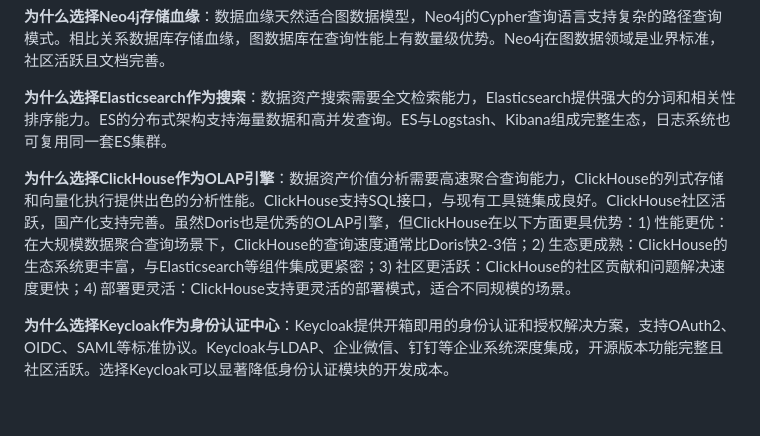
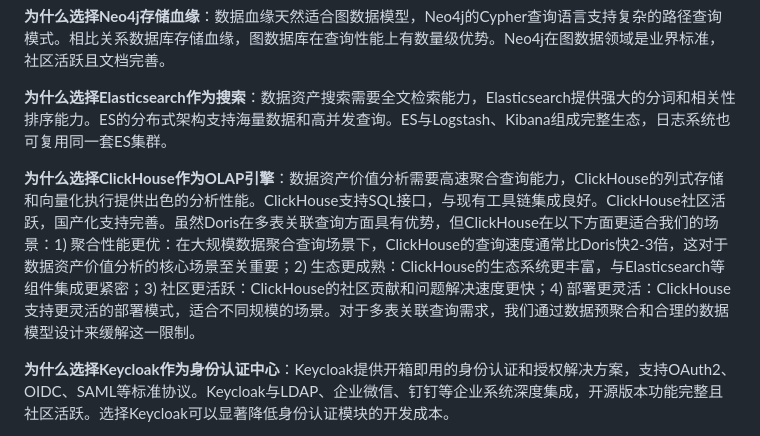
Before and after one commit to lcp5674/enterprise-data-system, a Markdown page: 企业数据资产管理系统技术架构文档-最终版.md, the part around the change. GitHub-like rendering; blank space fills up the shorter version.

Commit message:
feat: update ClickHouse vs Doris comparison to include multi-table join limitation

```diff
--- a/企业数据资产管理系统技术架构文档-最终版.md
+++ b/企业数据资产管理系统技术架构文档-最终版.md
@@ -989,7 +989,7 @@
 
 **为什么选择Elasticsearch作为搜索**：数据资产搜索需要全文检索能力，Elasticsearch提供强大的分词和相关性排序能力。ES的分布式架构支持海量数据和高并发查询。ES与Logstash、Kibana组成完整生态，日志系统也可复用同一套ES集群。
 
-**为什么选择ClickHouse作为OLAP引擎**：数据资产价值分析需要高速聚合查询能力，ClickHouse的列式存储和向量化执行提供出色的分析性能。ClickHouse支持SQL接口，与现有工具链集成良好。ClickHouse社区活跃，国产化支持完善。虽然Doris也是优秀的OLAP引擎，但ClickHouse在以下方面更具优势：1) 性能更优：在大规模数据聚合查询场景下，ClickHouse的查询速度通常比Doris快2-3倍；2) 生态更成熟：ClickHouse的生态系统更丰富，与Elasticsearch等组件集成更紧密；3) 社区更活跃：ClickHouse的社区贡献和问题解决速度更快；4) 部署更灵活：ClickHouse支持更灵活的部署模式，适合不同规模的场景。
+**为什么选择ClickHouse作为OLAP引擎**：数据资产价值分析需要高速聚合查询能力，ClickHouse的列式存储和向量化执行提供出色的分析性能。ClickHouse支持SQL接口，与现有工具链集成良好。ClickHouse社区活跃，国产化支持完善。虽然Doris在多表关联查询方面具有优势，但ClickHouse在以下方面更适合我们的场景：1) 聚合性能更优：在大规模数据聚合查询场景下，ClickHouse的查询速度通常比Doris快2-3倍，这对于数据资产价值分析的核心场景至关重要；2) 生态更成熟：ClickHouse的生态系统更丰富，与Elasticsearch等组件集成更紧密；3) 社区更活跃：ClickHouse的社区贡献和问题解决速度更快；4) 部署更灵活：ClickHouse支持更灵活的部署模式，适合不同规模的场景。对于多表关联查询需求，我们通过数据预聚合和合理的数据模型设计来缓解这一限制。
 
 **为什么选择Keycloak作为身份认证中心**：Keycloak提供开箱即用的身份认证和授权解决方案，支持OAuth2、OIDC、SAML等标准协议。Keycloak与LDAP、企业微信、钉钉等企业系统深度集成，开源版本功能完整且社区活跃。选择Keycloak可以显著降低身份认证模块的开发成本。
 
```
